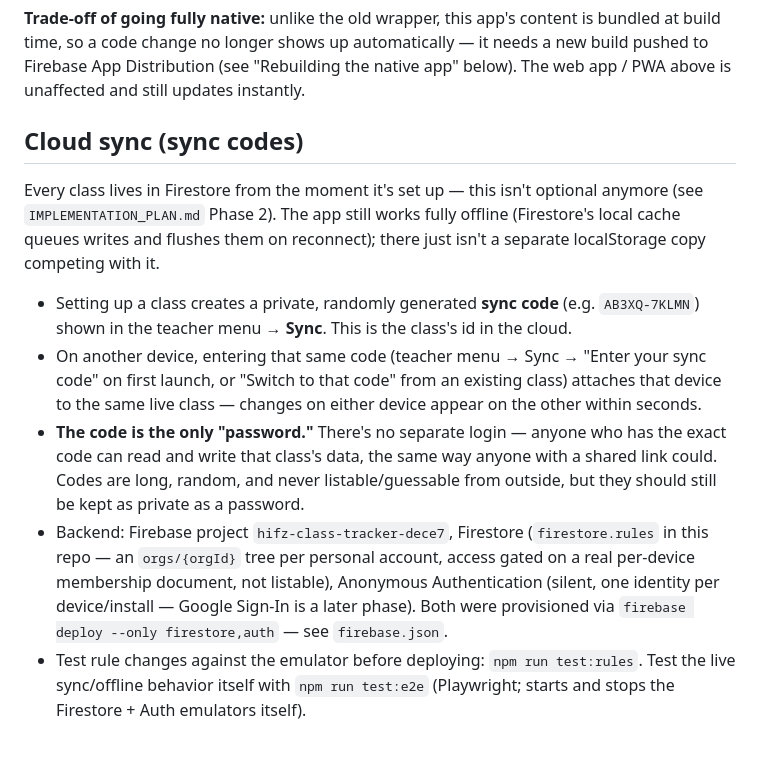
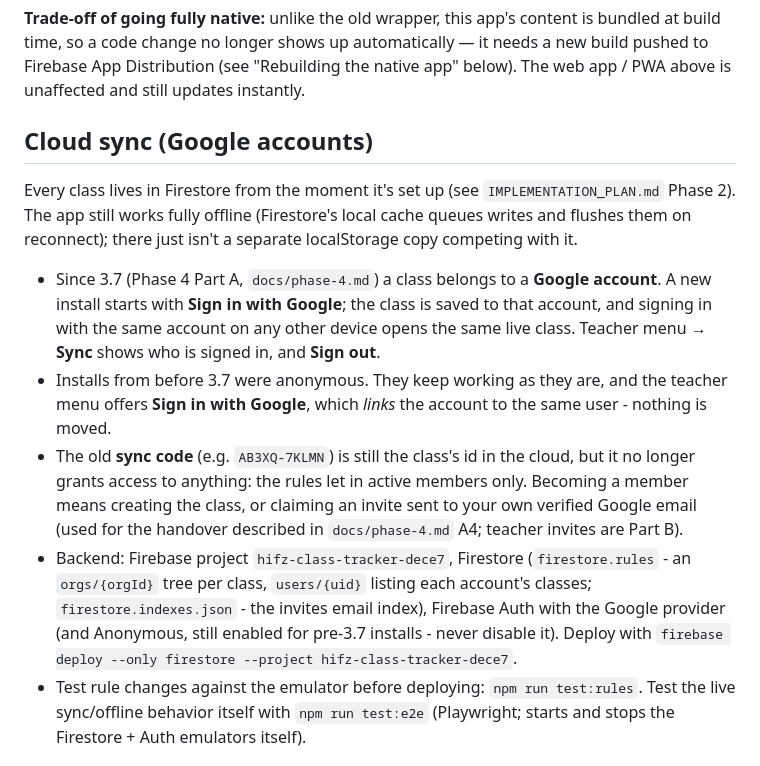
Before and after one commit to rfydawood/hifz-class-tracker, a Markdown page: README.md, the part around the change. Drawn GitHub-style.

Commit message:
Docs: Google accounts replace sync codes (Phase 4 Part A)
Co-Authored-By: Claude Opus 5.5 <noreply@anthropic.com>

```diff
--- a/README.md
+++ b/README.md
@@ -17,14 +17,14 @@ A fully native Android app, built with [Capacitor](https://capacitorjs.com/) (`c
 
 **Trade-off of going fully native:** unlike the old wrapper, this app's content is bundled at build time, so a code change no longer shows up automatically — it needs a new build pushed to Firebase App Distribution (see "Rebuilding the native app" below). The web app / PWA above is unaffected and still updates instantly.
 
-## Cloud sync (sync codes)
+## Cloud sync (Google accounts)
 
-Every class lives in Firestore from the moment it's set up — this isn't optional anymore (see `IMPLEMENTATION_PLAN.md` Phase 2). The app still works fully offline (Firestore's local cache queues writes and flushes them on reconnect); there just isn't a separate localStorage copy competing with it.
+Every class lives in Firestore from the moment it's set up (see `IMPLEMENTATION_PLAN.md` Phase 2). The app still works fully offline (Firestore's local cache queues writes and flushes them on reconnect); there just isn't a separate localStorage copy competing with it.
 
-- Setting up a class creates a private, randomly generated **sync code** (e.g. `AB3XQ-7KLMN`) shown in the teacher menu → **Sync**. This is the class's id in the cloud.
-- On another device, entering that same code (teacher menu → Sync → "Enter your sync code" on first launch, or "Switch to that code" from an existing class) attaches that device to the same live class — changes on either device appear on the other within seconds.
-- **The code is the only "password."** There's no separate login — anyone who has the exact code can read and write that class's data, the same way anyone with a shared link could. Codes are long, random, and never listable/guessable from outside, but they should still be kept as private as a password.
-- Backend: Firebase project `hifz-class-tracker-dece7`, Firestore (`firestore.rules` in this repo — an `orgs/{orgId}` tree per personal account, access gated on a real per-device membership document, not listable), Anonymous Authentication (silent, one identity per device/install — Google Sign-In is a later phase). Both were provisioned via `firebase deploy --only firestore,auth` — see `firebase.json`.
+- Since 3.7 (Phase 4 Part A, `docs/phase-4.md`) a class belongs to a **Google account**. A new install starts with **Sign in with Google**; the class is saved to that account, and signing in with the same account on any other device opens the same live class. Teacher menu → **Sync** shows who is signed in, and **Sign out**.
+- Installs from before 3.7 were anonymous. They keep working as they are, and the teacher menu offers **Sign in with Google**, which *links* the account to the same user - nothing is moved.
+- The old **sync code** (e.g. `AB3XQ-7KLMN`) is still the class's id in the cloud, but it no longer grants access to anything: the rules let in active members only. Becoming a member means creating the class, or claiming an invite sent to your own verified Google email (used for the handover described in `docs/phase-4.md` A4; teacher invites are Part B).
+- Backend: Firebase project `hifz-class-tracker-dece7`, Firestore (`firestore.rules` - an `orgs/{orgId}` tree per class, `users/{uid}` listing each account's classes; `firestore.indexes.json` - the invites email index), Firebase Auth with the Google provider (and Anonymous, still enabled for pre-3.7 installs - never disable it). Deploy with `firebase deploy --only firestore --project hifz-class-tracker-dece7`.
 - Test rule changes against the emulator before deploying: `npm run test:rules`. Test the live sync/offline behavior itself with `npm run test:e2e` (Playwright; starts and stops the Firestore + Auth emulators itself).
 
 ## Repo layout
```
Also changed, not shown: CLAUDE.md (+1 -1 lines).
